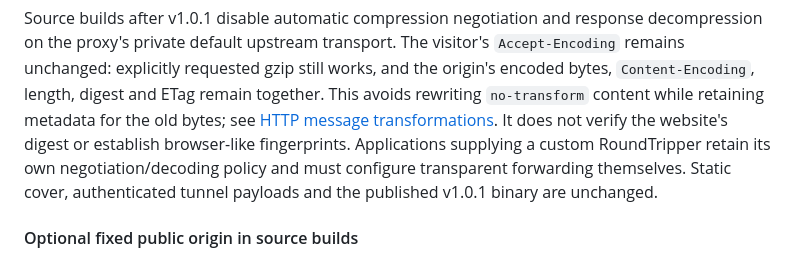
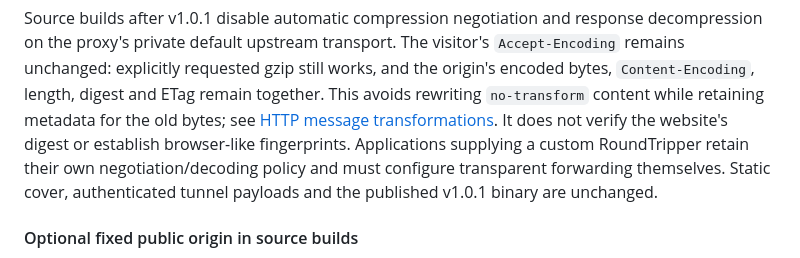
Before and after one commit to cppla/autocar, a Markdown page: docs/WEB_COVER.md, the part around the change. Rendered like a GitHub page.

Commit message:
docs(web): clarify custom transport policy wording

```diff
--- a/docs/WEB_COVER.md
+++ b/docs/WEB_COVER.md
@@ -218,7 +218,7 @@ the origin's encoded bytes, `Content-Encoding`, length, digest and ETag remain
 together. This avoids rewriting `no-transform` content while retaining metadata
 for the old bytes; see [HTTP message transformations](https://www.rfc-editor.org/rfc/rfc9110.html#section-7.7).
 It does not verify the website's digest or establish browser-like fingerprints.
-Applications supplying a custom RoundTripper retain its own negotiation/decoding
+Applications supplying a custom RoundTripper retain their own negotiation/decoding
 policy and must configure transparent forwarding themselves. Static cover,
 authenticated tunnel payloads and the published v1.0.1 binary are unchanged.
 
```
